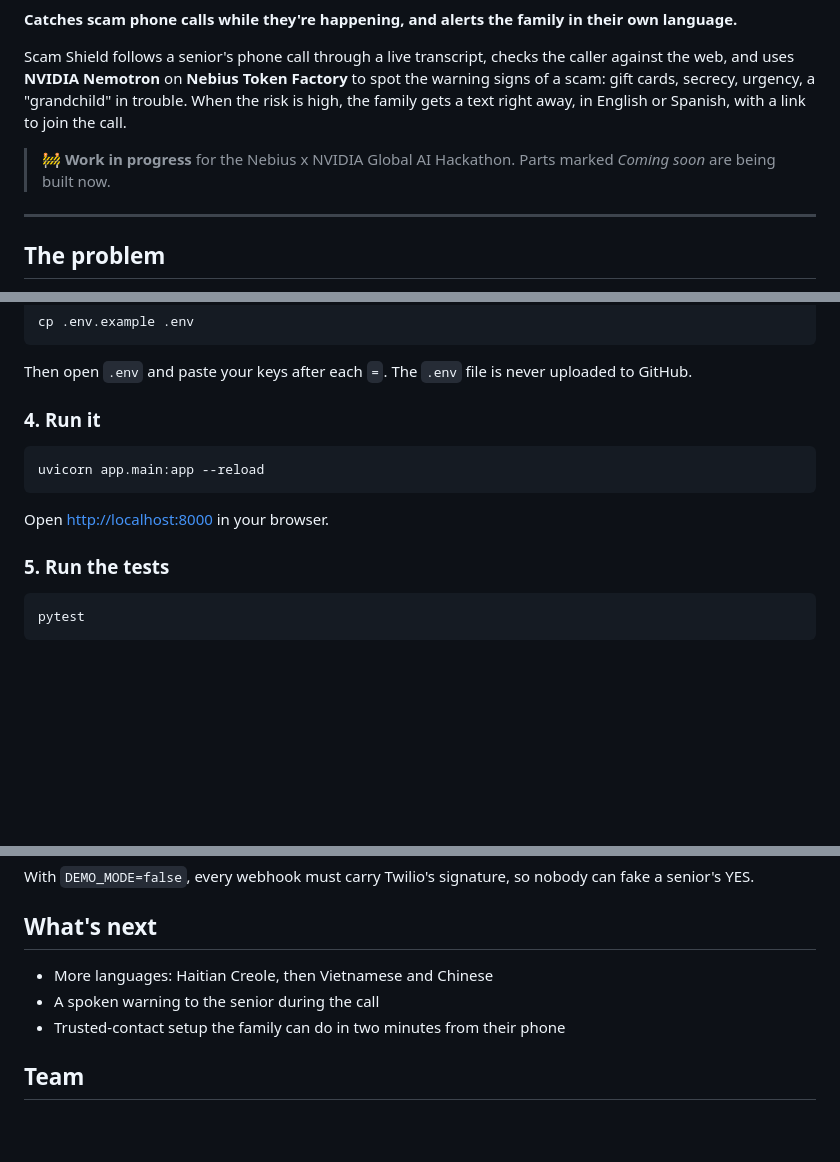
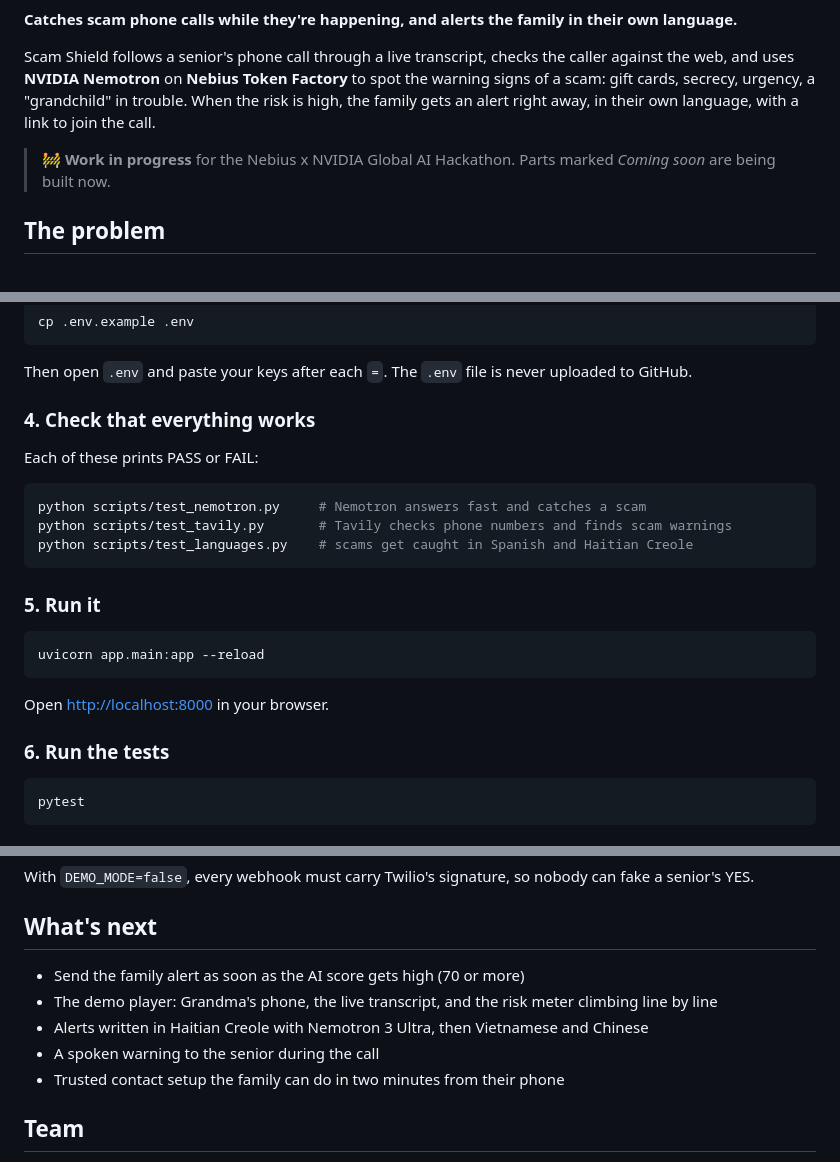
Before and after one commit to angiebecerra020/scam-shield, a Markdown page: README.md, 3 parts joined by grey strips. Rendered like a GitHub page; blank space fills up the shorter version.

````diff
--- a/README.md
+++ b/README.md
@@ -8,10 +10,8 @@
 **Catches scam phone calls while they're happening, and alerts the family in their own language.**
 
-Scam Shield follows a senior's phone call through a live transcript, checks the caller against the web, and uses **NVIDIA Nemotron** on **Nebius Token Factory** to spot the warning signs of a scam: gift cards, secrecy, urgency, a "grandchild" in trouble. When the risk is high, the family gets a text right away, in English or Spanish, with a link to join the call.
+Scam Shield follows a senior's phone call through a live transcript, checks the caller against the web, and uses **NVIDIA Nemotron** on **Nebius Token Factory** to spot the warning signs of a scam: gift cards, secrecy, urgency, a "grandchild" in trouble. When the risk is high, the family gets an alert right away, in their own language, with a link to join the call.
 
 > 🚧 **Work in progress** for the Nebius x NVIDIA Global AI Hackathon. Parts marked *Coming soon* are being built now.
-
----
 
 ## The problem
 
@@ -103,7 +132,17 @@ cp .env.example .env
 
 Then open `.env` and paste your keys after each `=`. The `.env` file is never uploaded to GitHub.
 
-### 4. Run it
+### 4. Check that everything works
+
+Each of these prints PASS or FAIL:
+
+```bash
+python scripts/test_nemotron.py     # Nemotron answers fast and catches a scam
+python scripts/test_tavily.py       # Tavily checks phone numbers and finds scam warnings
+python scripts/test_languages.py    # scams get caught in Spanish and Haitian Creole
+```
+
+### 5. Run it
 
 ```bash
 uvicorn app.main:app --reload
@@ -111,7 +150,7 @@ uvicorn app.main:app --reload
 
 Open <http://localhost:8000> in your browser.
 
-### 5. Run the tests
+### 6. Run the tests
 
 ```bash
 pytest
@@ -164,9 +204,11 @@ With `DEMO_MODE=false`, every webhook must carry Twilio's signature, so nobody c
 
 ## What's next
 
-- More languages: Haitian Creole, then Vietnamese and Chinese
+- Send the family alert as soon as the AI score gets high (70 or more)
+- The demo player: Grandma's phone, the live transcript, and the risk meter climbing line by line
+- Alerts written in Haitian Creole with Nemotron 3 Ultra, then Vietnamese and Chinese
 - A spoken warning to the senior during the call
-- Trusted-contact setup the family can do in two minutes from their phone
+- Trusted contact setup the family can do in two minutes from their phone
 
 ## Team
 
````
Also changed, not shown: other parts of README.md (+54 -22 lines).
